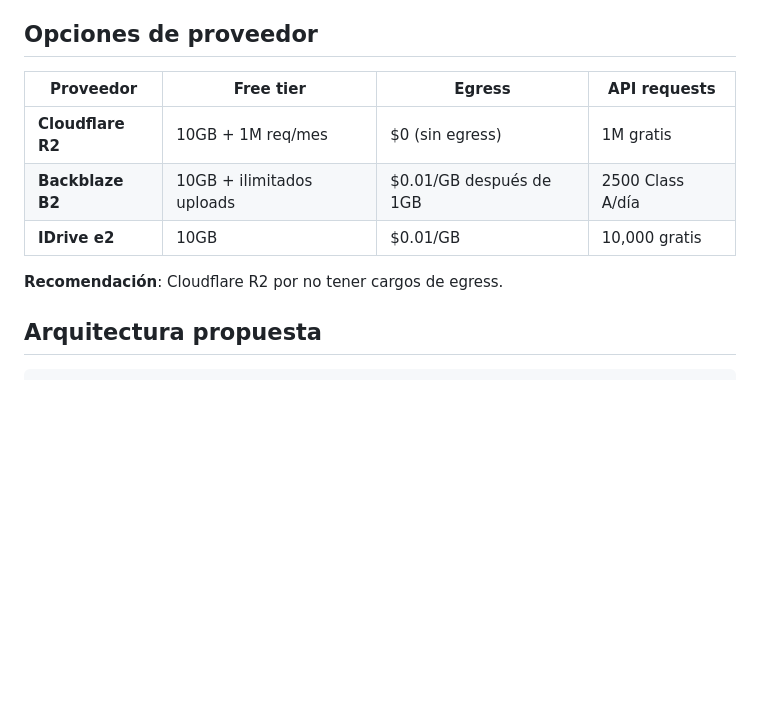
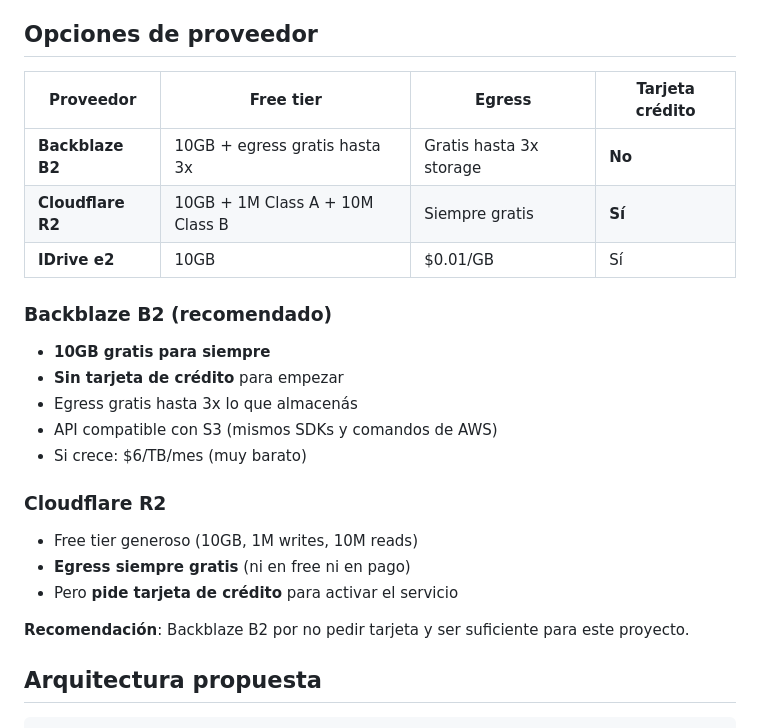
Before and after one commit to ro4dev/condominio-los-eucaliptus, a Markdown page: docs/s3-storage.md, the part around the change. Rendered like a GitHub page; blank space fills up the shorter version.

Commit message:
docs: actualizar s3-storage.md con info de tarjetas y recomendar Backblaze B2

```diff
--- a/docs/s3-storage.md
+++ b/docs/s3-storage.md
@@ -13,13 +13,27 @@ Mover el almacenamiento de archivos (documentos, comprobantes, adjuntos) de Goog
 
 ## Opciones de proveedor
 
-| Proveedor | Free tier | Egress | API requests |
-|-----------|-----------|--------|--------------|
-| **Cloudflare R2** | 10GB + 1M req/mes | $0 (sin egress) | 1M gratis |
-| **Backblaze B2** | 10GB + ilimitados uploads | $0.01/GB después de 1GB | 2500 Class A/día |
-| **IDrive e2** | 10GB | $0.01/GB | 10,000 gratis |
+| Proveedor | Free tier | Egress | Tarjeta crédito |
+|-----------|-----------|--------|-----------------|
+| **Backblaze B2** | 10GB + egress gratis hasta 3x | Gratis hasta 3x storage | **No** |
+| **Cloudflare R2** | 10GB + 1M Class A + 10M Class B | Siempre gratis | **Sí** |
+| **IDrive e2** | 10GB | $0.01/GB | Sí |
 
-**Recomendación**: Cloudflare R2 por no tener cargos de egress.
+### Backblaze B2 (recomendado)
+
+- **10GB gratis para siempre**
+- **Sin tarjeta de crédito** para empezar
+- Egress gratis hasta 3x lo que almacenás
+- API compatible con S3 (mismos SDKs y comandos de AWS)
+- Si crece: $6/TB/mes (muy barato)
+
+### Cloudflare R2
+
+- Free tier generoso (10GB, 1M writes, 10M reads)
+- **Egress siempre gratis** (ni en free ni en pago)
+- Pero **pide tarjeta de crédito** para activar el servicio
+
+**Recomendación**: Backblaze B2 por no pedir tarjeta y ser suficiente para este proyecto.
 
 ## Arquitectura propuesta
 
```
